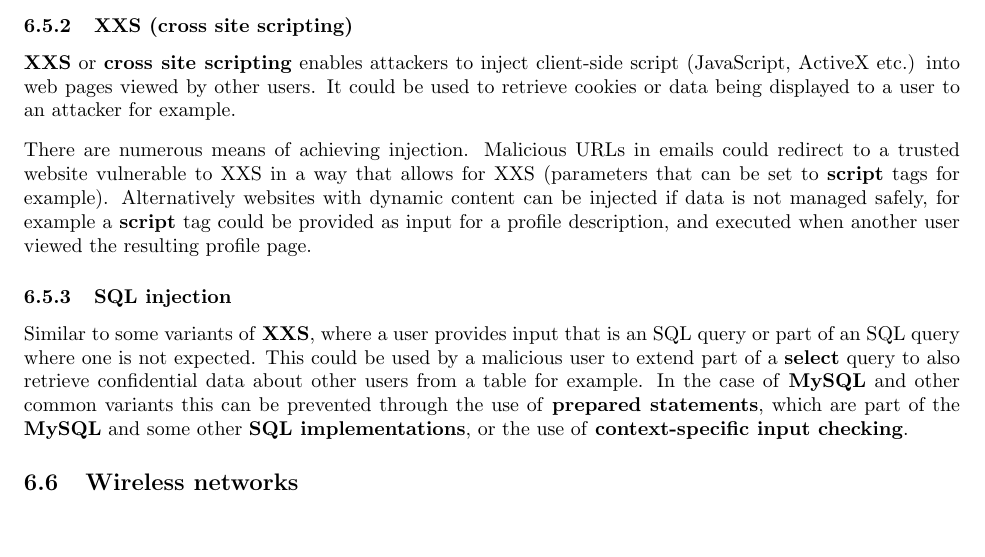
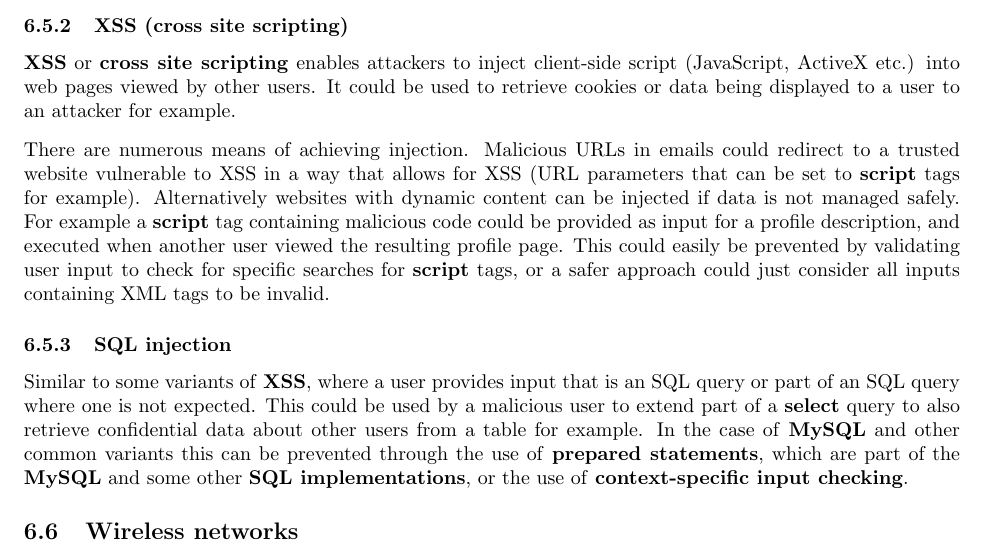
Before and after one commit to AlexMillward/COM3501, a LaTeX document (notes.tex): part of page 17 of 18, cut so that both start at the same text, the shorter picture padded with empty space. Compiled offline with pdfLaTeX.

Commit message:
XXS rather than XSS ... and made additions to it
Oh dear  ... too little sleep

```diff
--- a/notes.tex
+++ b/notes.tex
@@ -478,12 +478,12 @@ To initiate a secure exchange between client $ A $ and server $ B $ a handshake
 \end{enumerate}
 Note that this is a \textbf{severe simplification} of the full protocol, of which there are numerous variants. \textbf{Vulnerabilities} can exist where websites supply forged or expired certificates, or if a browser passes responsibility for checking an invalid certificate to the user who will often just click OK.
 
-\subsubsection{XXS (cross site scripting)}
-\textbf{XXS} or \textbf{cross site scripting} enables attackers to inject client-side script (JavaScript, ActiveX etc.) into web pages viewed by other users. It could be used to retrieve cookies or data being displayed to a user to an attacker for example. \np
-There are numerous means of achieving injection. Malicious URLs in emails could redirect to a trusted website vulnerable to XXS in a way that allows for XXS (parameters that can be set to \textbf{script} tags for example). Alternatively websites with dynamic content can be injected if data is not managed safely, for example a \textbf{script} tag could be provided as input for a profile description, and executed when another user viewed the resulting profile page.
+\subsubsection{XSS (cross site scripting)}
+\textbf{XSS} or \textbf{cross site scripting} enables attackers to inject client-side script (JavaScript, ActiveX etc.) into web pages viewed by other users. It could be used to retrieve cookies or data being displayed to a user to an attacker for example. \np
+There are numerous means of achieving injection. Malicious URLs in emails could redirect to a trusted website vulnerable to XSS in a way that allows for XSS (URL parameters that can be set to \textbf{script} tags for example). Alternatively websites with dynamic content can be injected if data is not managed safely. For example a \textbf{script} tag containing malicious code could be provided as input for a profile description, and executed when another user viewed the resulting profile page. This could easily be prevented by validating user input to check for specific searches for \textbf{script} tags, or a safer approach could just consider all inputs containing XML tags to be invalid.
 
 \subsubsection{SQL injection}
-Similar to some variants of \textbf{XXS}, where a user provides input that is an SQL query or part of an SQL query where one is not expected. This could be used by a malicious user to extend part of a \textbf{select} query to also retrieve confidential data about other users from a table for example. In the case of \textbf{MySQL} and other common variants this can be prevented through the use of \textbf{prepared statements}, which are part of the \textbf{MySQL} and some other \textbf{SQL implementations}, or the use of \textbf{context-specific input checking}.
+Similar to some variants of \textbf{XSS}, where a user provides input that is an SQL query or part of an SQL query where one is not expected. This could be used by a malicious user to extend part of a \textbf{select} query to also retrieve confidential data about other users from a table for example. In the case of \textbf{MySQL} and other common variants this can be prevented through the use of \textbf{prepared statements}, which are part of the \textbf{MySQL} and some other \textbf{SQL implementations}, or the use of \textbf{context-specific input checking}.
 
 \subsection{Wireless networks}
 On a wireless network it is almost impossible to prevent silent eavesdropping with tools such as \textit{Wireshark}. Many wireless stations even broadcast the network name and security measure. Access can be restricted to a set of MAC addresses although an attacker can easily reconfigure their machine to have an authorised MAC address. \np
```
Also changed, not shown: notes.pdf.
